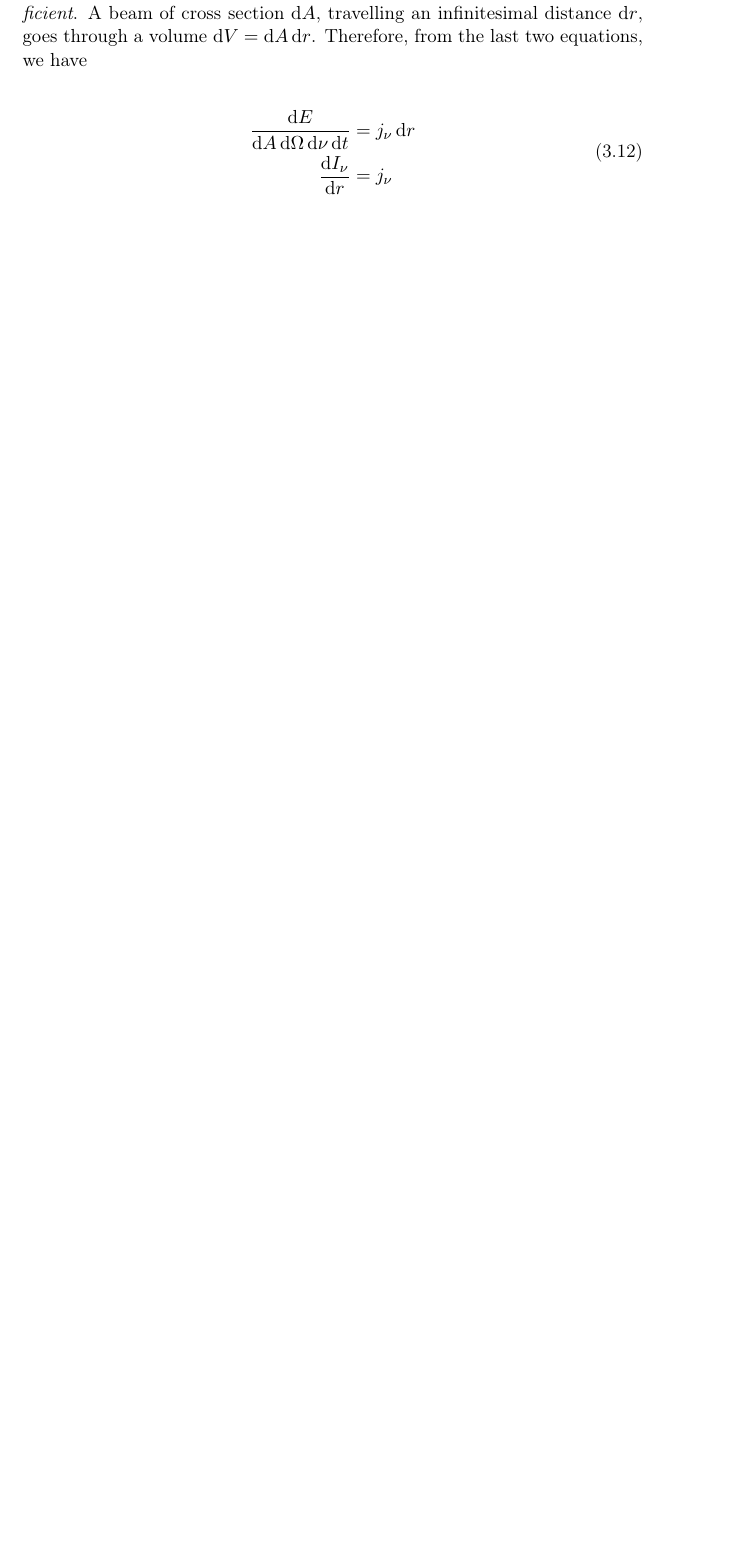
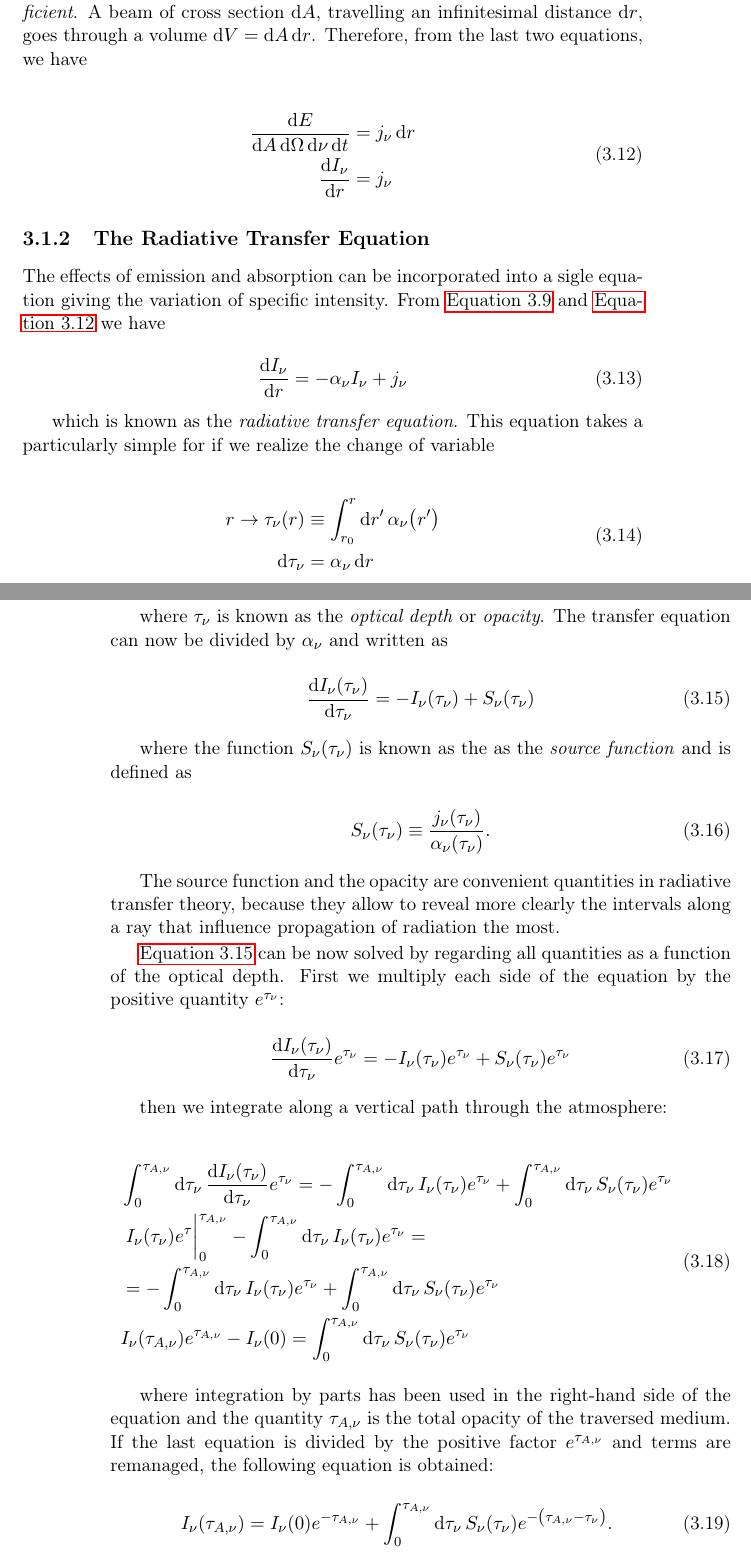
Before and after one commit to savaroskij/Thesis_Paper, a LaTeX thesis (thesis.tex, which reads chapters/ch3/ch3.tex): part of page 61 of 78 before the commit and two parts of pages 61 and 62 of 80 after it, the two joined at a grey line, cut so that both start at the same text, the shorter picture padded with empty space. Compiled offline with pdfLaTeX.

Commit message:
Add radiative transfer equation subsection

```diff
--- a/chapters/ch3/ch3.tex
+++ b/chapters/ch3/ch3.tex
@@ -169,3 +169,90 @@ the last two equations, we have
         \label{eq:emission}
         \end{split}
 \end{equation}
+
+\subsection{The Radiative Transfer Equation}
+
+The effects of emission and absorption can be incorporated into a sigle
+equation giving the variation of specific intensity. From \autoref{eq:absorption}
+and \autoref{eq:emission} we have
+
+\begin{equation}
+        \dv{I_\nu}{r} = -\alpha_\nu I_\nu + j_\nu
+\end{equation}
+
+which is known as the \emph{radiative transfer equation}. This equation
+takes a particularly simple for if we realize the change of variable
+
+\begin{equation}
+        \begin{split}
+                r \rightarrow \tau_\nu\qty(r) & \equiv \int^r_{r_0}
+                \dd{r'}\alpha_\nu\qty(r') \\
+                \dd{\tau_\nu} & = \alpha_\nu \dd{r}
+        \end{split}
+\end{equation}
+
+where $\tau_\nu$ is known as the \emph{optical depth} or \emph{opacity}.
+The transfer equation can now be divided by $\alpha_\nu$ and written as
+
+\begin{equation}
+        \dv{I_\nu\qty(\tau_\nu)}{\tau_\nu} = -I_\nu(\tau_\nu) +
+        S_\nu\qty(\tau_\nu)
+        \label{eq:radiative_transfer}
+\end{equation}
+
+where the function $S_\nu\qty(\tau_\nu)$ is known as the as the \emph{source
+function} and is defined as
+
+\begin{equation}
+        S_\nu(\tau_\nu) \equiv
+        \frac{j_\nu\qty(\tau_\nu)}{\alpha_\nu\qty(\tau_\nu)}.
+\end{equation}
+
+The source function and the opacity are convenient quantities in radiative
+transfer theory, because they allow to reveal more clearly the intervals
+along a ray that influence propagation of radiation the most.
+
+\autoref{eq:radiative_transfer} can be now solved by regarding all
+quantities as a function of the optical depth. First we multiply each side
+of the equation by the positive quantity $e^{\tau_\nu}$:
+
+\begin{equation}
+        \dv{I_\nu\qty(\tau_\nu)}{\tau_\nu}e^{\tau_\nu} =
+        -I_\nu\qty(\tau_\nu)e^{\tau_\nu} +
+        S_\nu\qty(\tau_\nu)e^{\tau_\nu}
+\end{equation}
+
+then we integrate along a vertical path through the atmosphere:
+
+\begin{equation}
+        \begin{split}
+                & \int^{\tau_{A,\nu}}_0 \dd{\tau_\nu}
+                \dv{I_\nu\qty(\tau_\nu)}{\tau_\nu} e^{\tau_\nu} =
+                -\int^{\tau_{A,\nu}}_0 \dd{\tau_\nu}
+                I_\nu\qty(\tau_\nu) e^{\tau_\nu} +
+                \int^{\tau_{A,\nu}}_0 \dd{\tau_\nu}
+                S_\nu\qty(\tau_\nu) e^{\tau_\nu} \\
+                & \eval{I_\nu\qty(\tau_\nu) e^\tau}^{\tau_{A,\nu}}_0
+                -\int^{\tau_{A,\nu}}_0 \dd{\tau_\nu}
+                I_\nu\qty(\tau_\nu) e^{\tau_\nu} = \\
+                & = -\int^{\tau_{A,\nu}}_0 \dd{\tau_\nu}
+                I_\nu\qty(\tau_\nu) e^{\tau_\nu} +
+                \int^{\tau_{A,\nu}}_0 \dd{\tau_\nu}
+                S_\nu\qty(\tau_\nu) e^{\tau_\nu} \\
+                & I_\nu\qty(\tau_{A,\nu}) e^{\tau_{A,\nu}} -I_\nu\qty(0) =
+                \int^{\tau_{A,\nu}}_0 \dd{\tau_\nu}
+                S_\nu\qty(\tau_\nu) e^{\tau_\nu}
+        \end{split}
+\end{equation}
+
+where integration by parts has been used in the right-hand side of the
+equation and the quantity $\tau_{A,\nu}$ is the total opacity of the
+traversed medium. If the last equation is divided by the positive factor
+$e^{\tau_{A,\nu}}$ and terms are remanaged, the following equation is
+obtained:
+
+\begin{equation}
+        I_\nu\qty(\tau_{A,\nu}) = I_\nu\qty(0) e^{-\tau_{A,\nu}} +
+        \int^{\tau_{A,\nu}}_0 \dd{\tau_\nu}
+        S_\nu\qty(\tau_\nu) e^{-\qty(\tau_{A,\nu} - \tau_\nu)}.
+\end{equation}
```
Also changed, not shown: chapters/ch3/ch3.tex (6 more changed lines).
